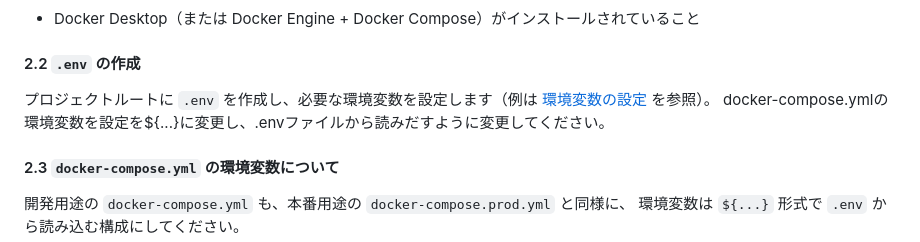
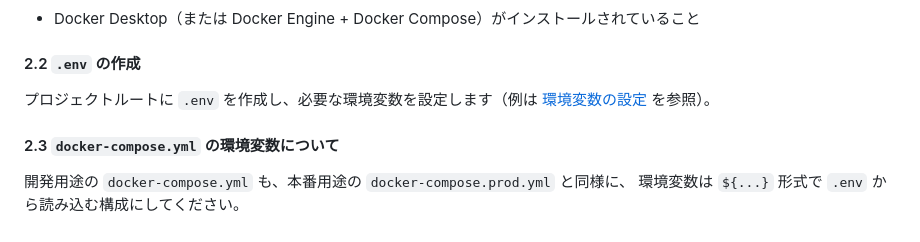
Before and after one commit to Atsu2017-hub/web_ramen, a Markdown page: README.md, the part around the change. GitHub-like rendering.

Commit message:
Revise environment variable setup in README
Updated instructions for setting environment variables in docker-compose files to use .env file.

```diff
--- a/README.md
+++ b/README.md
@@ -128,7 +128,6 @@ Docker を使うと、PostgreSQL・FastAPI・フロントエンド（nginx）が
 #### 2.2 `.env` の作成
 
 プロジェクトルートに `.env` を作成し、必要な環境変数を設定します（例は [環境変数の設定](#-環境変数の設定) を参照）。
-docker-compose.ymlの環境変数を設定を${...}に変更し、.envファイルから読みだすように変更してください。
 
 #### 2.3 `docker-compose.yml` の環境変数について
 開発用途の `docker-compose.yml` も、本番用途の `docker-compose.prod.yml` と同様に、
```
